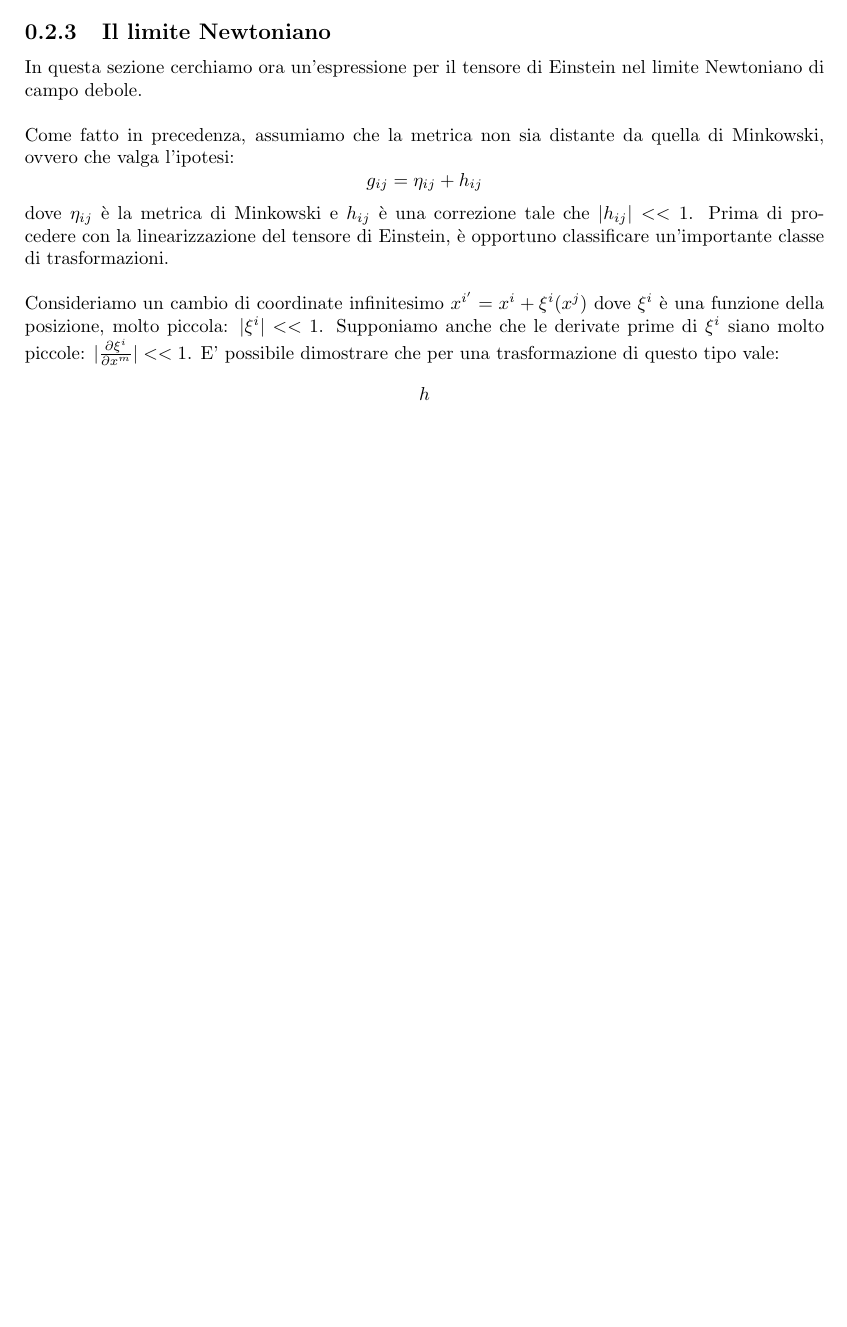
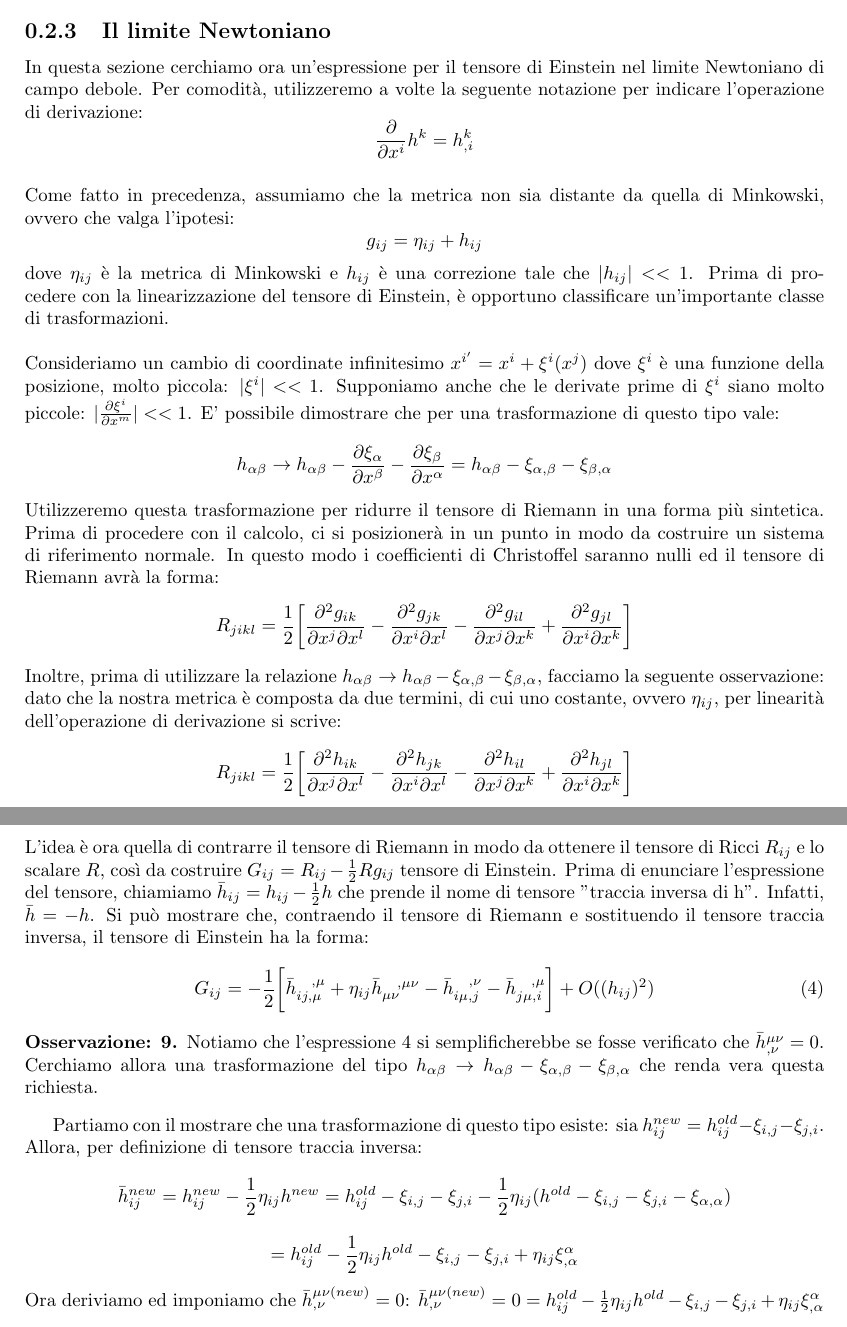
Before and after one commit to GabrieleNovelli/Lab, a LaTeX document (RelGenTesi.tex): part of page 9 of 9 before the commit and two parts of pages 9 and 10 of 10 after it, the two joined at a grey line, cut so that both start at the same text, the shorter picture padded with empty space. Compiled offline with pdfLaTeX.

Commit message:
Update RelGenTesi.tex

```diff
--- a/RelGenTesi.tex
+++ b/RelGenTesi.tex
@@ -241,12 +241,33 @@ $$G_{ij}=R_{ij}-{1\over 2}g_{ij}R=8\pi GT_{ij}$$
 	Se poi ci troviamo nel vuoto, $\textbf{T}$ svanisce e quindi ci ritroviamo con l'equazione $R_{ij}=0$.
 \end{Obs}
 \subsection{Il limite Newtoniano}
-In questa sezione cerchiamo ora un'espressione per il tensore di Einstein nel limite Newtoniano di campo debole.\\
+In questa sezione cerchiamo ora un'espressione per il tensore di Einstein nel limite Newtoniano di campo debole. Per comodità, utilizzeremo a volte la seguente notazione per indicare l'operazione di derivazione:
+$${\partial\over\partial x^i}h^{k}=h^k_{,i}$$
 \\
 Come fatto in precedenza, assumiamo che la metrica non sia distante da quella di Minkowski, ovvero che valga l'ipotesi:
 $$g_{ij}=\eta_{ij}+h_{ij}$$
 dove $\eta_{ij}$ è la metrica di Minkowski e $h_{ij}$ è una correzione tale che $|h_{ij}|<<1$. Prima di procedere con la linearizzazione del tensore di Einstein, è opportuno classificare un'importante classe di trasformazioni.\\
 \\
 Consideriamo un cambio di coordinate infinitesimo $x^{i'}=x^i+\xi^i(x^j)$ dove $\xi^i$ è una funzione della posizione, molto piccola: $|\xi^i|<<1$. Supponiamo anche che le derivate prime di $\xi^i$ siano molto piccole: $|{\partial\xi^i\over \partial x^m}|<<1$. E' possibile dimostrare che per una trasformazione di questo tipo vale:
-$$h$$
+$$h_{\alpha\beta}\rightarrow h_{\alpha\beta}-{\partial\xi_{\alpha}\over \partial x^\beta}-{\partial\xi_{\beta}\over \partial x^\alpha}=
+h_{\alpha\beta}-\xi_{\alpha,\beta}-\xi_{\beta,\alpha}$$
+Utilizzeremo questa trasformazione per ridurre il tensore di Riemann in una forma più sintetica. Prima di procedere con il calcolo, ci si posizionerà in un punto in modo da costruire un sistema di riferimento normale. In questo modo i coefficienti di Christoffel saranno nulli ed il tensore di Riemann avrà la forma:
+$$R_{jikl}={1\over 2}\bigg{[}{\partial^2 g_{ik} \over\partial x^j\partial x^l}-{\partial^2 g_{jk}\over\partial x^i\partial x^l}-{\partial^2 g_{il} \over\partial x^j\partial x^k}+{\partial^2 g_{jl}\over\partial x^i\partial x^k}\bigg{]}$$
+Inoltre, prima di utilizzare la relazione $h_{\alpha\beta}\rightarrow h_{\alpha\beta}-\xi_{\alpha,\beta}-\xi_{\beta,\alpha}$, facciamo la seguente osservazione: dato che la nostra metrica è composta da due termini, di cui uno costante, ovvero $\eta_{ij}$, per linearità dell'operazione di derivazione si scrive:
+$$R_{jikl}={1\over 2}\bigg{[}{\partial^2 h_{ik} \over\partial x^j\partial x^l}-{\partial^2 h_{jk}\over\partial x^i\partial x^l}-{\partial^2 h_{il} \over\partial x^j\partial x^k}+{\partial^2 h_{jl}\over\partial x^i\partial x^k}\bigg{]}$$
+L'idea è ora quella di contrarre il tensore di Riemann in modo da ottenere il tensore di Ricci $R_{ij}$ e lo scalare $R$, così da costruire $G_{ij}=R_{ij}-{1\over2}Rg_{ij}$ tensore di Einstein. Prima di enunciare l'espressione del tensore, chiamiamo $\bar{h}_{ij}=h_{ij}-{1\over 2}h$ che prende il nome di tensore "traccia inversa di h". Infatti, $\bar{h}=-h$.
+Si può mostrare che, contraendo il tensore di Riemann e sostituendo il tensore traccia inversa, il tensore di Einstein ha la forma:
+\begin{equation}
+	\label{Equation 3}
+	G_{ij}=-{1\over 2}\bigg[\bar{h}_{ij,\mu}^{\hspace{8pt},\mu}+\eta_{ij}\bar{h}_{\mu\nu}^{\hspace{8pt},\mu\nu}-\bar{h}_{i\mu,j}^{\hspace{8pt},\nu}-\bar{h}_{j\mu,i}^{\hspace{8pt},\mu}\bigg]+O((h_{ij})^2)
+\end{equation}
+
+\begin{Obs}
+	Notiamo che l'espressione \ref{Equation 3} si semplificherebbe se fosse verificato che $\bar{h}^{\mu\nu}_{,\nu}=0$. Cerchiamo allora una trasformazione del tipo $h_{\alpha\beta}\rightarrow h_{\alpha\beta}-\xi_{\alpha,\beta}-\xi_{\beta,\alpha}$ che renda vera questa richiesta.
+\end{Obs}
+Partiamo con il mostrare che una trasformazione di questo tipo esiste: sia $h_{ij}^{new}=h_{ij}^{old}-\xi_{i,j}-\xi_{j,i}$. Allora, per definizione di tensore traccia inversa:
+$$\bar{h}_{ij}^{new}=h_{ij}^{new}-{1\over 2}\eta_{ij}h^{new}=h_{ij}^{old}-\xi_{i,j}-\xi_{j,i}-{1\over 2}\eta_{ij}(h^{old}-\xi_{i,j}-\xi_{j,i}-\xi_{\alpha,\alpha})$$
+$$=h_{ij}^{old}-{1\over 2}\eta_{ij}h^{old}-\xi_{i,j}-\xi_{j,i}+\eta_{ij}\xi_{,\alpha}^\alpha$$
+Ora deriviamo ed imponiamo che $\bar{h}^{\mu\nu(new)}_{,\nu}=0$:
+$\bar{h}^{\mu\nu(new)}_{,\nu}=0=h_{ij}^{old}-{1\over 2}\eta_{ij}h^{old}-\xi_{i,j}-\xi_{j,i}+\eta_{ij}\xi_{,\alpha}^\alpha$
 \end{document}
```
Also changed, not shown: RelGenTesi.tex (2 more changed lines).
